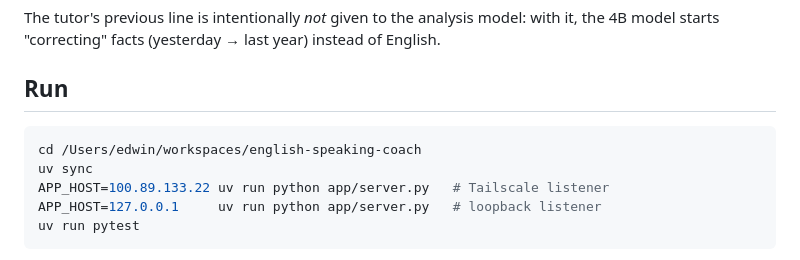
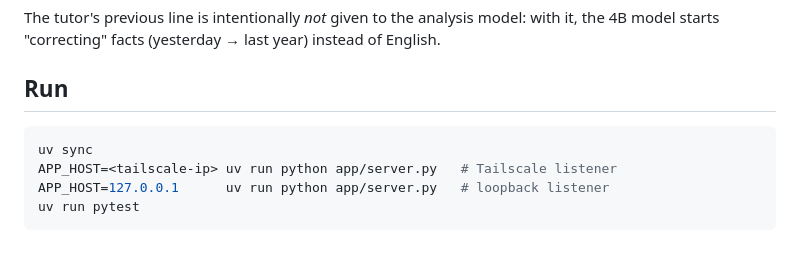
Before and after one commit to geniuskey/HeyAlex, a Markdown page: README.md, the part around one of its changes. Rendered like a GitHub page.

Commit message:
README: remove Tailscale IP, local path, and hostname
Co-Authored-By: Claude Opus 5.5 <noreply@anthropic.com>

````diff
--- a/README.md
+++ b/README.md
@@ -27,10 +27,9 @@ The tutor's previous line is intentionally *not* given to the analysis model: wi
 ## Run
 
 ```sh
-cd /Users/edwin/workspaces/english-speaking-coach
 uv sync
-APP_HOST=100.89.133.22 uv run python app/server.py   # Tailscale listener
-APP_HOST=127.0.0.1     uv run python app/server.py   # loopback listener
+APP_HOST=<tailscale-ip> uv run python app/server.py   # Tailscale listener
+APP_HOST=127.0.0.1      uv run python app/server.py   # loopback listener
 uv run pytest
 ```
 
````
Also changed, not shown: other parts of README.md (+1 -1 lines).
